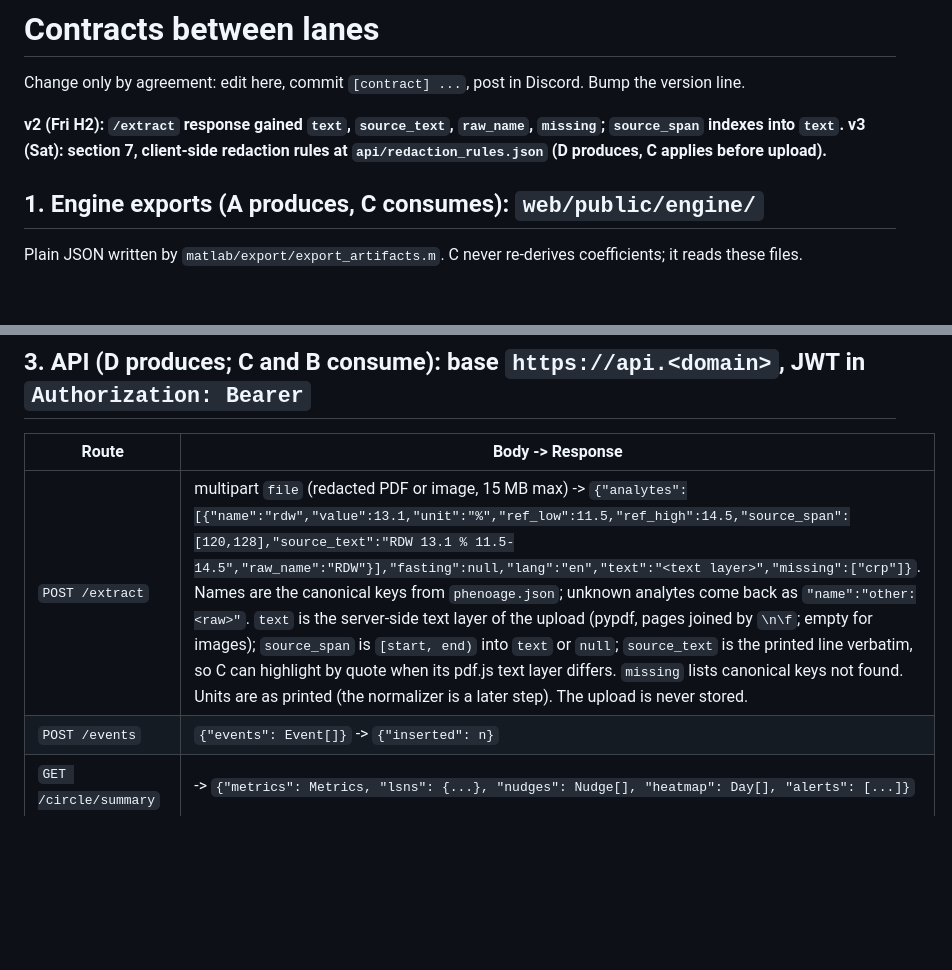
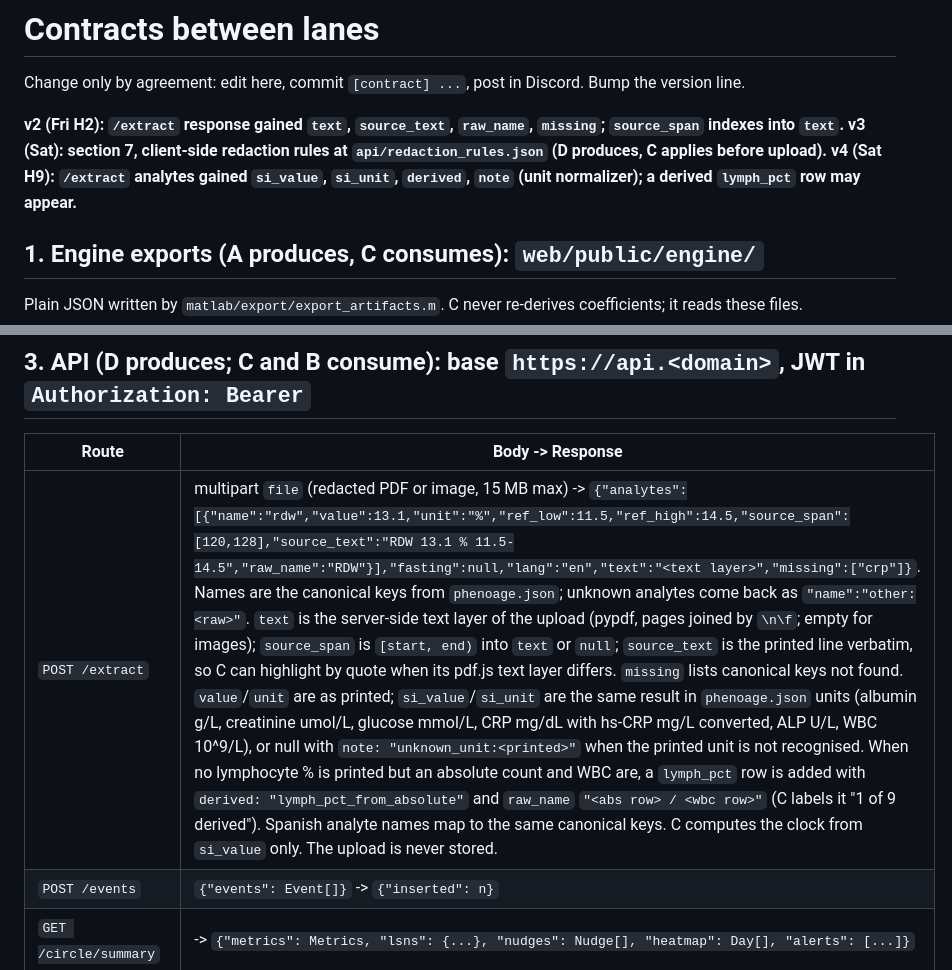
Before and after one commit to Odey340/Scallion, a Markdown page: docs/contracts.md, 2 parts joined by grey strips. Rendered like a GitHub page; blank space fills up the shorter version.

Commit message:
[contract] v4: /extract analytes gain si_value, si_unit, derived, note
Co-Authored-By: Claude Fable 5.1 <noreply@anthropic.com>

```diff
--- a/docs/contracts.md
+++ b/docs/contracts.md
@@ -4,6 +4,7 @@ Change only by agreement: edit here, commit `[contract] ...`, post in Discord. B
 
 **v2 (Fri H2): `/extract` response gained `text`, `source_text`, `raw_name`, `missing`; `source_span` indexes into `text`.**
 **v3 (Sat): section 7, client-side redaction rules at `api/redaction_rules.json` (D produces, C applies before upload).**
+**v4 (Sat H9): `/extract` analytes gained `si_value`, `si_unit`, `derived`, `note` (unit normalizer); a derived `lymph_pct` row may appear.**
 
 ## 1. Engine exports (A produces, C consumes): `web/public/engine/`
 
@@ -93,7 +94,7 @@ create materialized view daily_connection with (timescaledb.continuous) as
 
 | Route | Body -> Response |
 |---|---|
-| `POST /extract` | multipart `file` (redacted PDF or image, 15 MB max) -> `{"analytes":[{"name":"rdw","value":13.1,"unit":"%","ref_low":11.5,"ref_high":14.5,"source_span":[120,128],"source_text":"RDW 13.1 % 11.5-14.5","raw_name":"RDW"}],"fasting":null,"lang":"en","text":"<text layer>","missing":["crp"]}`. Names are the canonical keys from `phenoage.json`; unknown analytes come back as `"name":"other:<raw>"`. `text` is the server-side text layer of the upload (pypdf, pages joined by `\n\f`; empty for images); `source_span` is `[start, end)` into `text` or `null`; `source_text` is the printed line verbatim, so C can highlight by quote when its pdf.js text layer differs. `missing` lists canonical keys not found. Units are as printed (the normalizer is a later step). The upload is never stored. |
+| `POST /extract` | multipart `file` (redacted PDF or image, 15 MB max) -> `{"analytes":[{"name":"rdw","value":13.1,"unit":"%","ref_low":11.5,"ref_high":14.5,"source_span":[120,128],"source_text":"RDW 13.1 % 11.5-14.5","raw_name":"RDW"}],"fasting":null,"lang":"en","text":"<text layer>","missing":["crp"]}`. Names are the canonical keys from `phenoage.json`; unknown analytes come back as `"name":"other:<raw>"`. `text` is the server-side text layer of the upload (pypdf, pages joined by `\n\f`; empty for images); `source_span` is `[start, end)` into `text` or `null`; `source_text` is the printed line verbatim, so C can highlight by quote when its pdf.js text layer differs. `missing` lists canonical keys not found. `value`/`unit` are as printed; `si_value`/`si_unit` are the same result in `phenoage.json` units (albumin g/L, creatinine umol/L, glucose mmol/L, CRP mg/dL with hs-CRP mg/L converted, ALP U/L, WBC 10^9/L), or null with `note: "unknown_unit:<printed>"` when the printed unit is not recognised. When no lymphocyte % is printed but an absolute count and WBC are, a `lymph_pct` row is added with `derived: "lymph_pct_from_absolute"` and `raw_name` `"<abs row> / <wbc row>"` (C labels it "1 of 9 derived"). Spanish analyte names map to the same canonical keys. C computes the clock from `si_value` only. The upload is never stored. |
 | `POST /events` | `{"events": Event[]}` -> `{"inserted": n}` |
 | `GET /circle/summary` | -> `{"metrics": Metrics, "lsns": {...}, "nudges": Nudge[], "heatmap": Day[], "alerts": [...]}` |
 | `POST /vitals` | `{"source":"presage","pulse_bpm":62,"breathing_bpm":14,"stress_index":98,"captured_at":"..."}` (from the worker) -> `{"ok":true}` |
```
